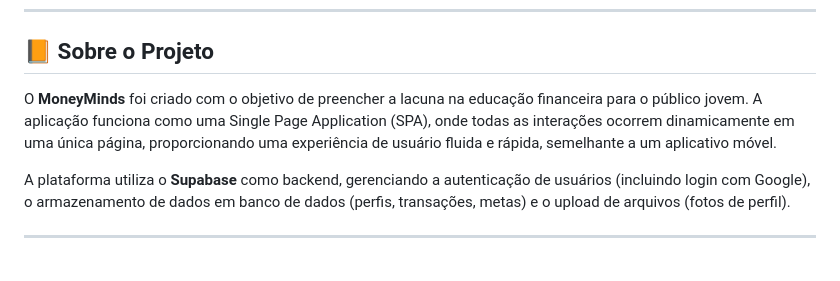
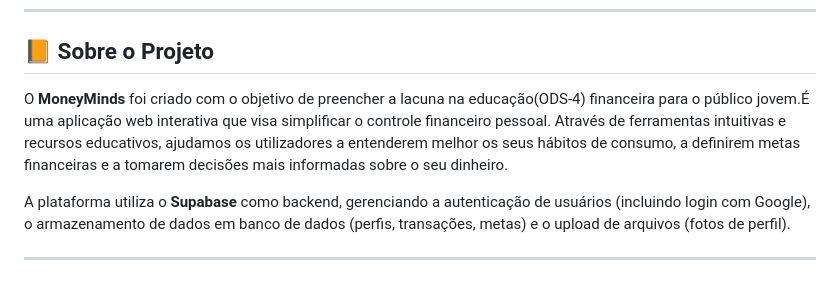
Before and after one commit to levivitordev/MoneyMinds-PROJETO, a Markdown page: README.md, the part around the change. Rendered like a GitHub page.

```diff
--- a/README.md
+++ b/README.md
@@ -3,7 +3,7 @@
 
 ## 📙 Sobre o Projeto
 
-O **MoneyMinds** foi criado com o objetivo de preencher a lacuna na educação financeira para o público jovem. A aplicação funciona como uma Single Page Application (SPA), onde todas as interações ocorrem dinamicamente em uma única página, proporcionando uma experiência de usuário fluida e rápida, semelhante a um aplicativo móvel.
+O **MoneyMinds** foi criado com o objetivo de preencher a lacuna na educação(ODS-4) financeira para o público jovem.É uma aplicação web interativa que visa simplificar o controle financeiro pessoal. Através de ferramentas intuitivas e recursos educativos, ajudamos os utilizadores a entenderem melhor os seus hábitos de consumo, a definirem metas financeiras e a tomarem decisões mais informadas sobre o seu dinheiro.
 
 A plataforma utiliza o **Supabase** como backend, gerenciando a autenticação de usuários (incluindo login com Google), o armazenamento de dados em banco de dados (perfis, transações, metas) e o upload de arquivos (fotos de perfil).
 
```
